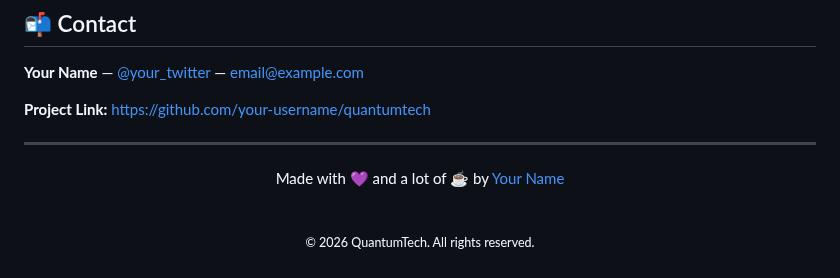
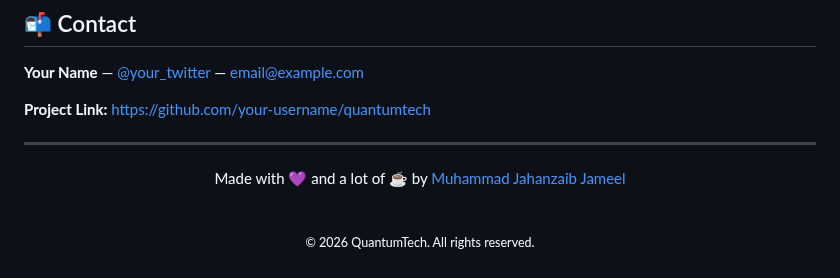
Before and after one commit to JahanzaibJameel/ultra-Premium-Electronics-E-Commerce-Website2, a Markdown page: README.md, the part around the change. Rendered like a GitHub page.

```diff
--- a/README.md
+++ b/README.md
@@ -425,7 +425,7 @@ https://github.com/your-username/quantumtech
 
 <div align="center">
 
-Made with 💜 and a lot of ☕ by <a href="https://github.com/your-username">Your Name</a>
+Made with 💜 and a lot of ☕ by <a href="https://github.com/JahanzaibJameel">Muhammad Jahanzaib Jameel</a>
 
 <br />
 
```
